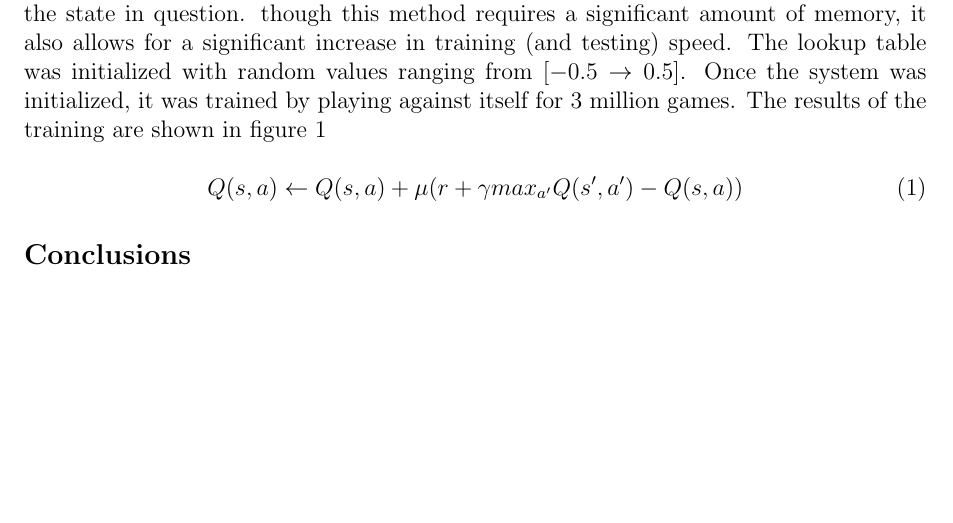
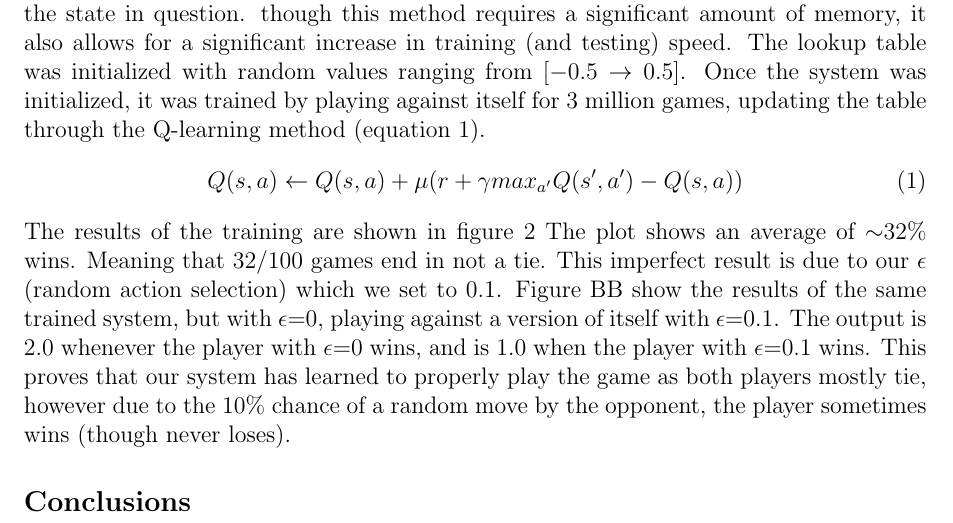
Before and after one commit to ARudiuk/Reinforcement-Learning-Tic-Tac-Toe, a LaTeX problem sheet (Assignment_7_Report.tex): part of page 1 of 2, cut so that both start at the same text, the shorter picture padded with empty space. Compiled offline with pdfLaTeX.

Commit message:
Update 12/3/2014 6:19pm

```diff
--- a/Assignment_7_Report.tex
+++ b/Assignment_7_Report.tex
@@ -18,6 +18,11 @@
 This assignment explores and compares reinforcement learning through the use of a static \textbf{look-up table??} and a function approximator as a means to learn to play tic-tac-toe and ``four in a row". Initially the system was trained against itself using the Q-learning algorithm as a means of training. Once the system was trained, a second system composed of a function approximator that used a sigmoidal multilayer perceptron was also trained. This second system used the same Q-learning algorithm to update the weights of the function approximator, but also used a back propagation method to update the weights once each game was completed.\\
 It should be noted to give context to the results that if an individual knows how to play tic-tac-toe well they should never lose due to a rather limited number of ways to play. This then extends such that if two players who both know how to play play against each other, the result will always be a tie. This also extends to ``four-in-a-row"
 \subsection*{Methods}
-The first method used for tic-tac-toe was the Q-learning algorithm utilizing a lookup table. The lookup table stores the value of every potential board state. These values were stored in a 9 dimensional array such that the system can quickly point to an index and retrieve the corresponding value of the state instead of searching through a list for the state in question. though this method requires a significant amount of memory, it also allows for a significant increase in training (and testing) speed. The lookup table was initialized with random values ranging from $[-0.5 \rightarrow 0.5]$. Once the system was initialized, it was trained by playing against itself for 3 million games. The results of the training are shown in figure \ref{fig:training}
+The first method used for tic-tac-toe was the Q-learning algorithm utilizing a lookup table. The lookup table stores the value of every potential board state. These values were stored in a 9 dimensional array such that the system can quickly point to an index and retrieve the corresponding value of the state instead of searching through a list for the state in question. though this method requires a significant amount of memory, it also allows for a significant increase in training (and testing) speed. The lookup table was initialized with random values ranging from $[-0.5 \rightarrow 0.5]$. Once the system was initialized, it was trained by playing against itself for 3 million games, updating the table through the Q-learning method (equation \ref{eq:q-learning}).
+\begin{equation}
+{Q(s,a)} \leftarrow {Q(s,a) + \mu(r + \gamma max_{a'}Q(s',a')-Q(s,a))}
+\label{eq:q-learning}
+\end{equation}
+The results of the training are shown in figure \ref{fig:training}
 \begin{figure}[h]
 \centering
@@ -25,7 +30,4 @@ The first method used for tic-tac-toe was the Q-learning algorithm utilizing a l
 \caption{Average results over training period. Bins are 10000 games}
 \label{fig:training}
 \end{figure}
-
-\begin{equation}
-{Q(s,a)} \leftarrow {Q(s,a) + \mu(r + \gamma max_{a'}Q(s',a')-Q(s,a))}
-\end{equation}
+The plot shows an average of $\sim$32\% wins. Meaning that 32/100 games end in not a tie. This imperfect result is due to our $\epsilon$ (random action selection) which we set to 0.1. Figure BB show the results of the same trained system, but with $\epsilon$=0, playing against a version of itself with $\epsilon$=0.1.
@@ -32,3 +38,6 @@ The first method used for tic-tac-toe was the Q-learning algorithm utilizing a l
+\label{fig:training}
+\end{figure}
+The output is 2.0 whenever the player with $\epsilon$=0 wins, and is 1.0 when the player with $\epsilon$=0.1 wins. This proves that our system has learned to properly play the game as both players mostly tie, however due to the 10\% chance of a random move by the opponent, the player sometimes wins (though never loses).
 \subsection*{Conclusions}
 
 \end{document}
```
Also changed, not shown: Assignment_7_Report.pdf, Figures/Optimalstateresults.png (renamed from Figures/Optimal state results.png), Figures/Train01epsilon.png (renamed from Figures/Train 0.1 epsilon.png), Assignment_7_Report.tex (6 more changed lines).
